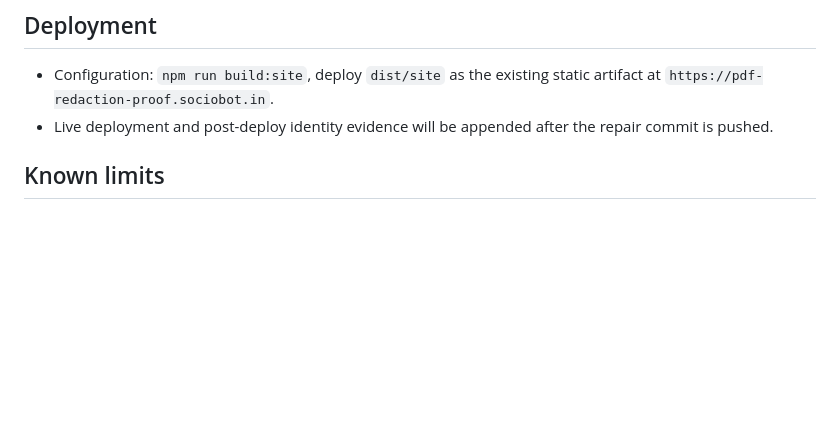
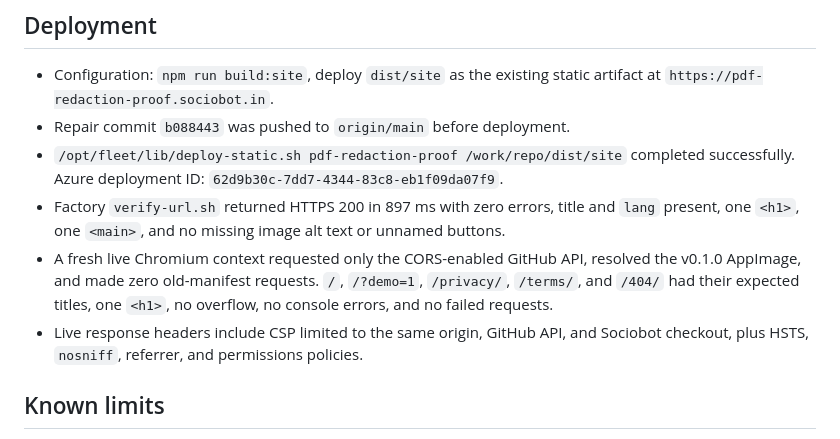
Before and after one commit to B-Divyesh/sf-pdf-redaction-proof, a Markdown page: .factory/handoff.md, the part around the change. Rendered like a GitHub page; blank space fills up the shorter version.

Commit message:
docs: record repair deployment evidence

```diff
--- a/.factory/handoff.md
+++ b/.factory/handoff.md
@@ -65,8 +65,19 @@ The focused tests now prove:
 
 - Configuration: `npm run build:site`, deploy `dist/site` as the existing
   static artifact at `https://pdf-redaction-proof.sociobot.in`.
-- Live deployment and post-deploy identity evidence will be appended after the
-  repair commit is pushed.
+- Repair commit `b088443` was pushed to `origin/main` before deployment.
+- `/opt/fleet/lib/deploy-static.sh pdf-redaction-proof /work/repo/dist/site`
+  completed successfully. Azure deployment ID:
+  `62d9b30c-7dd7-4344-83c8-eb1f09da07f9`.
+- Factory `verify-url.sh` returned HTTPS 200 in 897 ms with zero errors, title
+  and `lang` present, one `<h1>`, one `<main>`, and no missing image alt text or
+  unnamed buttons.
+- A fresh live Chromium context requested only the CORS-enabled GitHub API,
+  resolved the v0.1.0 AppImage, and made zero old-manifest requests. `/`,
+  `/?demo=1`, `/privacy/`, `/terms/`, and `/404/` had their expected titles,
+  one `<h1>`, no overflow, no console errors, and no failed requests.
+- Live response headers include CSP limited to the same origin, GitHub API, and
+  Sociobot checkout, plus HSTS, `nosniff`, referrer, and permissions policies.
 
 ## Known limits
 
```
